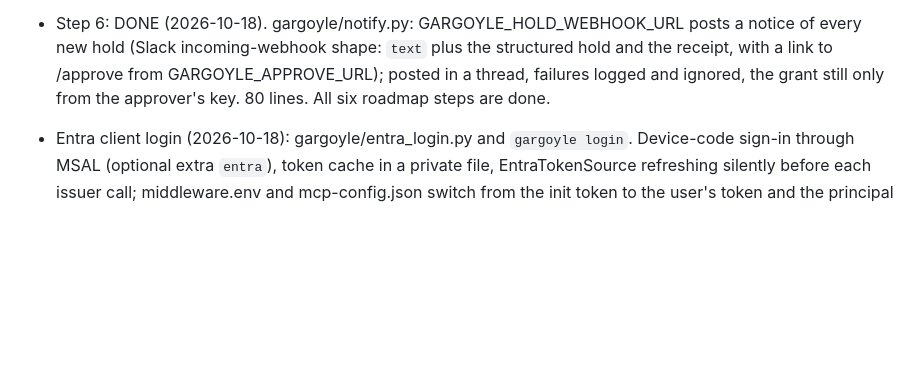
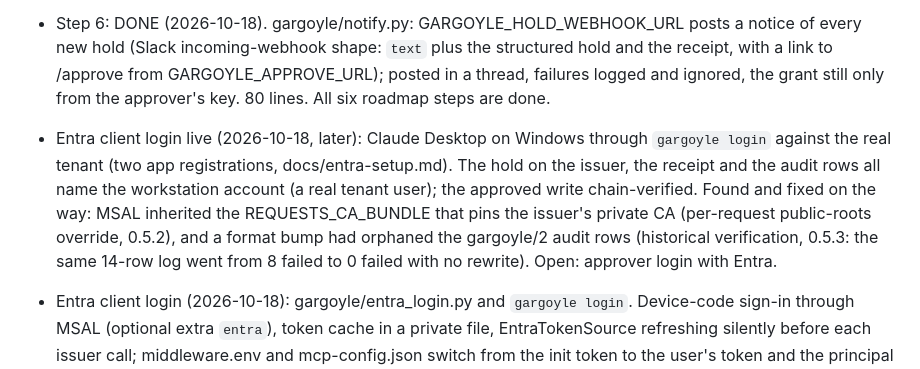
Before and after one commit to Elyon-Sol/Gargoyle, a Markdown page: ROADMAP.md, the part around the change. Rendered like a GitHub page; blank space fills up the shorter version.

Commit message:
ROADMAP: record the live Entra login run
Co-Authored-By: Claude Mythos 5.1 <noreply@anthropic.com>

```diff
--- a/ROADMAP.md
+++ b/ROADMAP.md
@@ -92,6 +92,14 @@ verifying itself for no external user; that is the failure mode to avoid.
   hold and the receipt, with a link to /approve from GARGOYLE_APPROVE_URL); posted in
   a thread, failures logged and ignored, the grant still only from the approver's
   key. 80 lines. All six roadmap steps are done.
+- Entra client login live (2026-10-18, later): Claude Desktop on Windows through
+  `gargoyle login` against the real tenant (two app registrations, docs/entra-setup.md).
+  The hold on the issuer, the receipt and the audit rows all name
+  the workstation account (a real tenant user); the approved write chain-verified. Found and fixed on the way:
+  MSAL inherited the REQUESTS_CA_BUNDLE that pins the issuer's private CA (per-request
+  public-roots override, 0.5.2), and a format bump had orphaned the gargoyle/2 audit rows
+  (historical verification, 0.5.3: the same 14-row log went from 8 failed to 0 failed
+  with no rewrite). Open: approver login with Entra.
 - Entra client login (2026-10-18): gargoyle/entra_login.py and `gargoyle login`.
   Device-code sign-in through MSAL (optional extra `entra`), token cache in a private
   file, EntraTokenSource refreshing silently before each issuer call; middleware.env and
```
